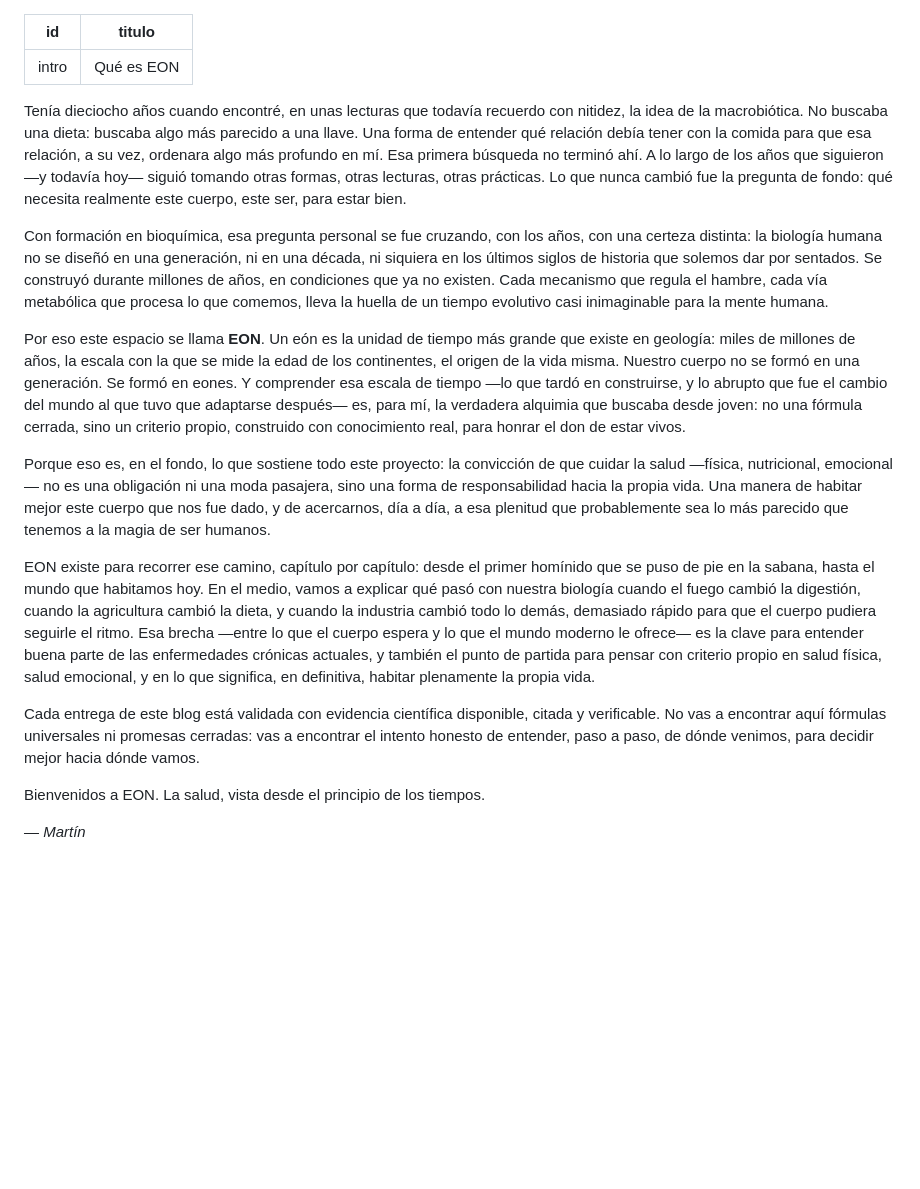
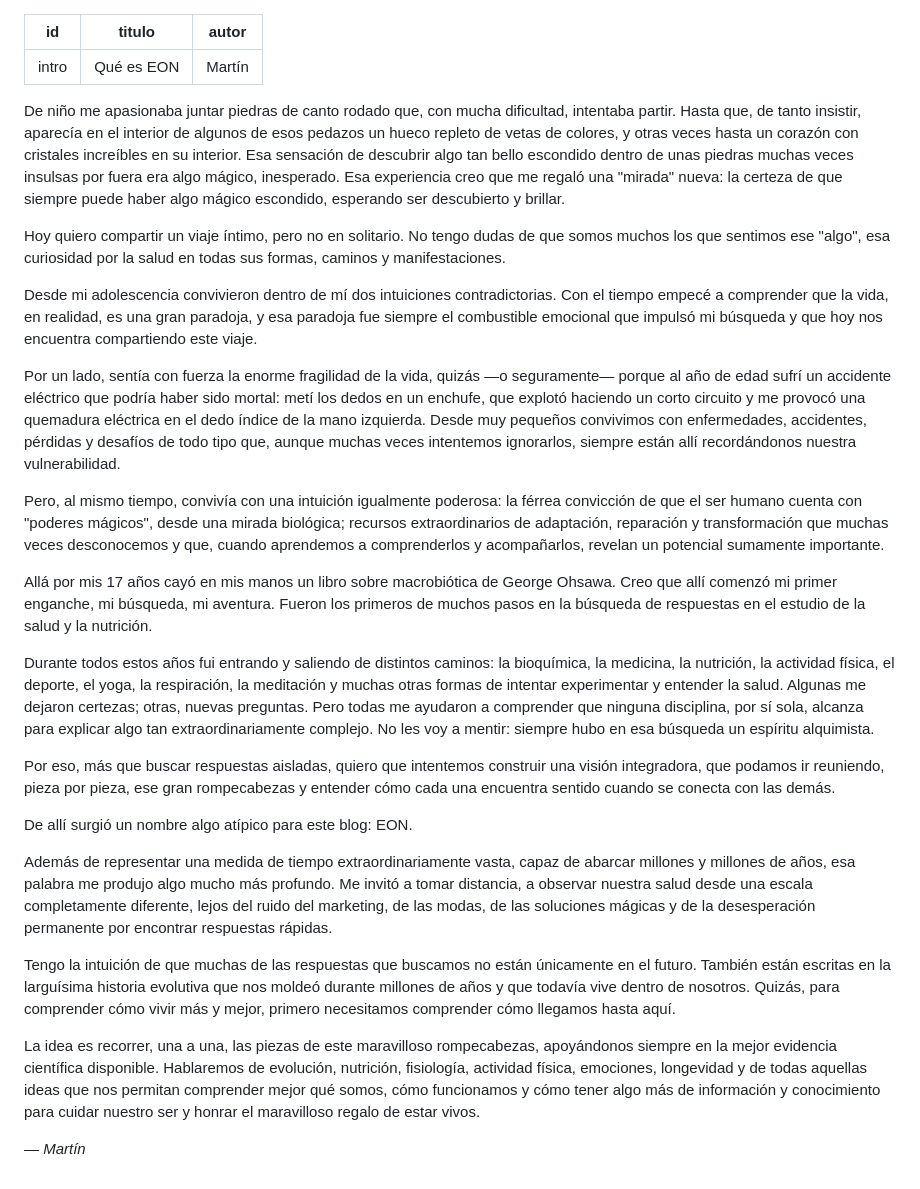
Before and after one commit to martinjero68/Eon, a Markdown page: intro.md, the part around the change. Drawn GitHub-style; blank space fills up the shorter version.

```diff
--- a/intro.md
+++ b/intro.md
@@ -1,20 +1,31 @@
 ---
 id: intro
 titulo: Qué es EON
+autor: Martín
 ---
 
-Tenía dieciocho años cuando encontré, en unas lecturas que todavía recuerdo con nitidez, la idea de la macrobiótica. No buscaba una dieta: buscaba algo más parecido a una llave. Una forma de entender qué relación debía tener con la comida para que esa relación, a su vez, ordenara algo más profundo en mí. Esa primera búsqueda no terminó ahí. A lo largo de los años que siguieron —y todavía hoy— siguió tomando otras formas, otras lecturas, otras prácticas. Lo que nunca cambió fue la pregunta de fondo: qué necesita realmente este cuerpo, este ser, para estar bien.
+De niño me apasionaba juntar piedras de canto rodado que, con mucha dificultad, intentaba partir. Hasta que, de tanto insistir, aparecía en el interior de algunos de esos pedazos un hueco repleto de vetas de colores, y otras veces hasta un corazón con cristales increíbles en su interior. Esa sensación de descubrir algo tan bello escondido dentro de unas piedras muchas veces insulsas por fuera era algo mágico, inesperado. Esa experiencia creo que me regaló una "mirada" nueva: la certeza de que siempre puede haber algo mágico escondido, esperando ser descubierto y brillar.
 
-Con formación en bioquímica, esa pregunta personal se fue cruzando, con los años, con una certeza distinta: la biología humana no se diseñó en una generación, ni en una década, ni siquiera en los últimos siglos de historia que solemos dar por sentados. Se construyó durante millones de años, en condiciones que ya no existen. Cada mecanismo que regula el hambre, cada vía metabólica que procesa lo que comemos, lleva la huella de un tiempo evolutivo casi inimaginable para la mente humana.
+Hoy quiero compartir un viaje íntimo, pero no en solitario. No tengo dudas de que somos muchos los que sentimos ese "algo", esa curiosidad por la salud en todas sus formas, caminos y manifestaciones.
 
-Por eso este espacio se llama **EON**. Un eón es la unidad de tiempo más grande que existe en geología: miles de millones de años, la escala con la que se mide la edad de los continentes, el origen de la vida misma. Nuestro cuerpo no se formó en una generación. Se formó en eones. Y comprender esa escala de tiempo —lo que tardó en construirse, y lo abrupto que fue el cambio del mundo al que tuvo que adaptarse después— es, para mí, la verdadera alquimia que buscaba desde joven: no una fórmula cerrada, sino un criterio propio, construido con conocimiento real, para honrar el don de estar vivos.
+Desde mi adolescencia convivieron dentro de mí dos intuiciones contradictorias. Con el tiempo empecé a comprender que la vida, en realidad, es una gran paradoja, y esa paradoja fue siempre el combustible emocional que impulsó mi búsqueda y que hoy nos encuentra compartiendo este viaje.
 
-Porque eso es, en el fondo, lo que sostiene todo este proyecto: la convicción de que cuidar la salud —física, nutricional, emocional— no es una obligación ni una moda pasajera, sino una forma de responsabilidad hacia la propia vida. Una manera de habitar mejor este cuerpo que nos fue dado, y de acercarnos, día a día, a esa plenitud que probablemente sea lo más parecido que tenemos a la magia de ser humanos.
+Por un lado, sentía con fuerza la enorme fragilidad de la vida, quizás —o seguramente— porque al año de edad sufrí un accidente eléctrico que podría haber sido mortal: metí los dedos en un enchufe, que explotó haciendo un corto circuito y me provocó una quemadura eléctrica en el dedo índice de la mano izquierda. Desde muy pequeños convivimos con enfermedades, accidentes, pérdidas y desafíos de todo tipo que, aunque muchas veces intentemos ignorarlos, siempre están allí recordándonos nuestra vulnerabilidad.
 
-EON existe para recorrer ese camino, capítulo por capítulo: desde el primer homínido que se puso de pie en la sabana, hasta el mundo que habitamos hoy. En el medio, vamos a explicar qué pasó con nuestra biología cuando el fuego cambió la digestión, cuando la agricultura cambió la dieta, y cuando la industria cambió todo lo demás, demasiado rápido para que el cuerpo pudiera seguirle el ritmo. Esa brecha —entre lo que el cuerpo espera y lo que el mundo moderno le ofrece— es la clave para entender buena parte de las enfermedades crónicas actuales, y también el punto de partida para pensar con criterio propio en salud física, salud emocional, y en lo que significa, en definitiva, habitar plenamente la propia vida.
+Pero, al mismo tiempo, convivía con una intuición igualmente poderosa: la férrea convicción de que el ser humano cuenta con "poderes mágicos", desde una mirada biológica; recursos extraordinarios de adaptación, reparación y transformación que muchas veces desconocemos y que, cuando aprendemos a comprenderlos y acompañarlos, revelan un potencial sumamente importante.
 
-Cada entrega de este blog está validada con evidencia científica disponible, citada y verificable. No vas a encontrar aquí fórmulas universales ni promesas cerradas: vas a encontrar el intento honesto de entender, paso a paso, de dónde venimos, para decidir mejor hacia dónde vamos.
+Allá por mis 17 años cayó en mis manos un libro sobre macrobiótica de George Ohsawa. Creo que allí comenzó mi primer enganche, mi búsqueda, mi aventura. Fueron los primeros de muchos pasos en la búsqueda de respuestas en el estudio de la salud y la nutrición.
 
-Bienvenidos a EON. La salud, vista desde el principio de los tiempos.
+Durante todos estos años fui entrando y saliendo de distintos caminos: la bioquímica, la medicina, la nutrición, la actividad física, el deporte, el yoga, la respiración, la meditación y muchas otras formas de intentar experimentar y entender la salud. Algunas me dejaron certezas; otras, nuevas preguntas. Pero todas me ayudaron a comprender que ninguna disciplina, por sí sola, alcanza para explicar algo tan extraordinariamente complejo. No les voy a mentir: siempre hubo en esa búsqueda un espíritu alquimista.
+
+Por eso, más que buscar respuestas aisladas, quiero que intentemos construir una visión integradora, que podamos ir reuniendo, pieza por pieza, ese gran rompecabezas y entender cómo cada una encuentra sentido cuando se conecta con las demás.
+
+De allí surgió un nombre algo atípico para este blog: EON.
+
+Además de representar una medida de tiempo extraordinariamente vasta, capaz de abarcar millones y millones de años, esa palabra me produjo algo mucho más profundo. Me invitó a tomar distancia, a observar nuestra salud desde una escala completamente diferente, lejos del ruido del marketing, de las modas, de las soluciones mágicas y de la desesperación permanente por encontrar respuestas rápidas.
+
+Tengo la intuición de que muchas de las respuestas que buscamos no están únicamente en el futuro. También están escritas en la larguísima historia evolutiva que nos moldeó durante millones de años y que todavía vive dentro de nosotros. Quizás, para comprender cómo vivir más y mejor, primero necesitamos comprender cómo llegamos hasta aquí.
+
+La idea es recorrer, una a una, las piezas de este maravilloso rompecabezas, apoyándonos siempre en la mejor evidencia científica disponible. Hablaremos de evolución, nutrición, fisiología, actividad física, emociones, longevidad y de todas aquellas ideas que nos permitan comprender mejor qué somos, cómo funcionamos y cómo tener algo más de información y conocimiento para cuidar nuestro ser y honrar el maravilloso regalo de estar vivos.
 
 *— Martín*
```
